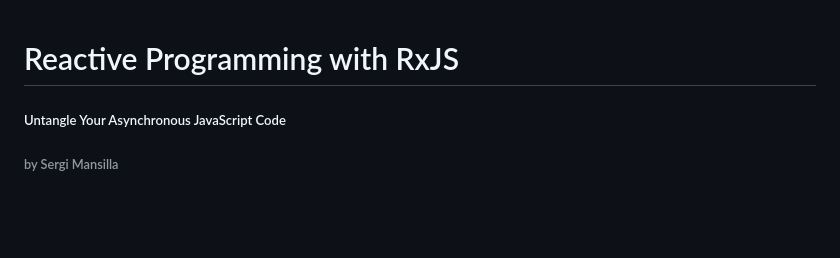
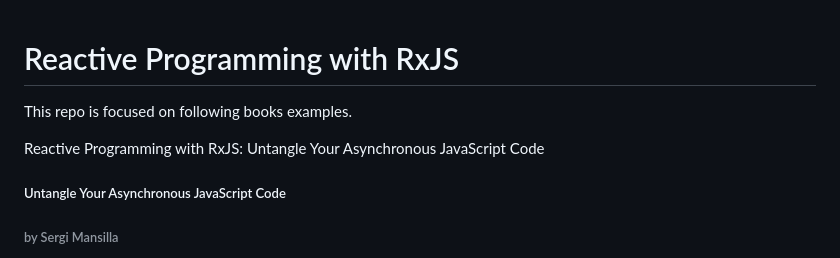
Before and after one commit to xuelink/reactive-programming-with-rxjs-book, a Markdown page: README.md, the part around the change. Rendered like a GitHub page; blank space fills up the shorter version.

```diff
--- a/README.md
+++ b/README.md
@@ -1,4 +1,7 @@
 # Reactive Programming with RxJS
+This repo is focused on following books examples.
+
+Reactive Programming with RxJS: Untangle Your Asynchronous JavaScript Code
 ##### Untangle Your Asynchronous JavaScript Code
 ###### by Sergi Mansilla
 [Publisher Page](https://pragprog.com/book/smreactjs/reactive-programming-with-rxjs)
```
